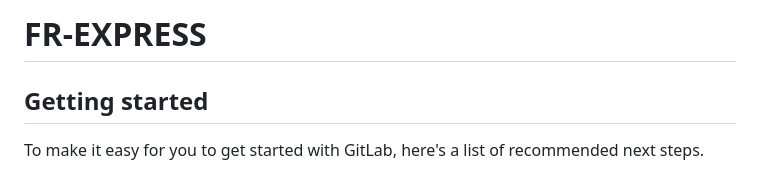
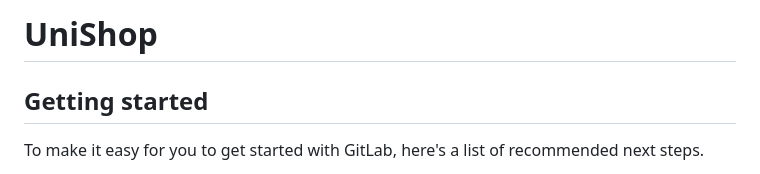
Before and after one commit to Sberlaiti/UniShop, a Markdown page: README.md, the part around the change. Drawn GitHub-style.

```diff
--- a/README.md
+++ b/README.md
@@ -1,4 +1,4 @@
-# FR-EXPRESS
+# UniShop
 
 
 
```
